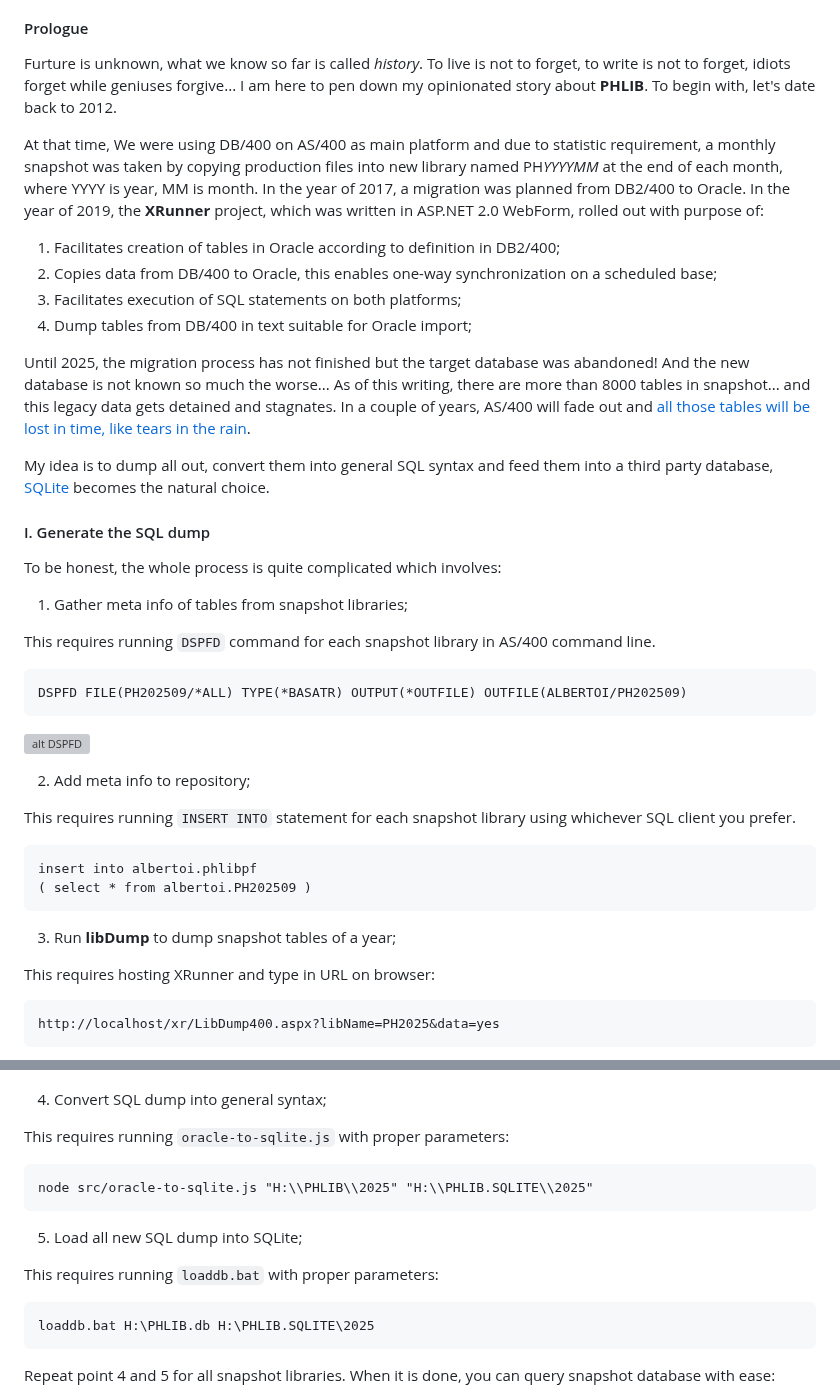
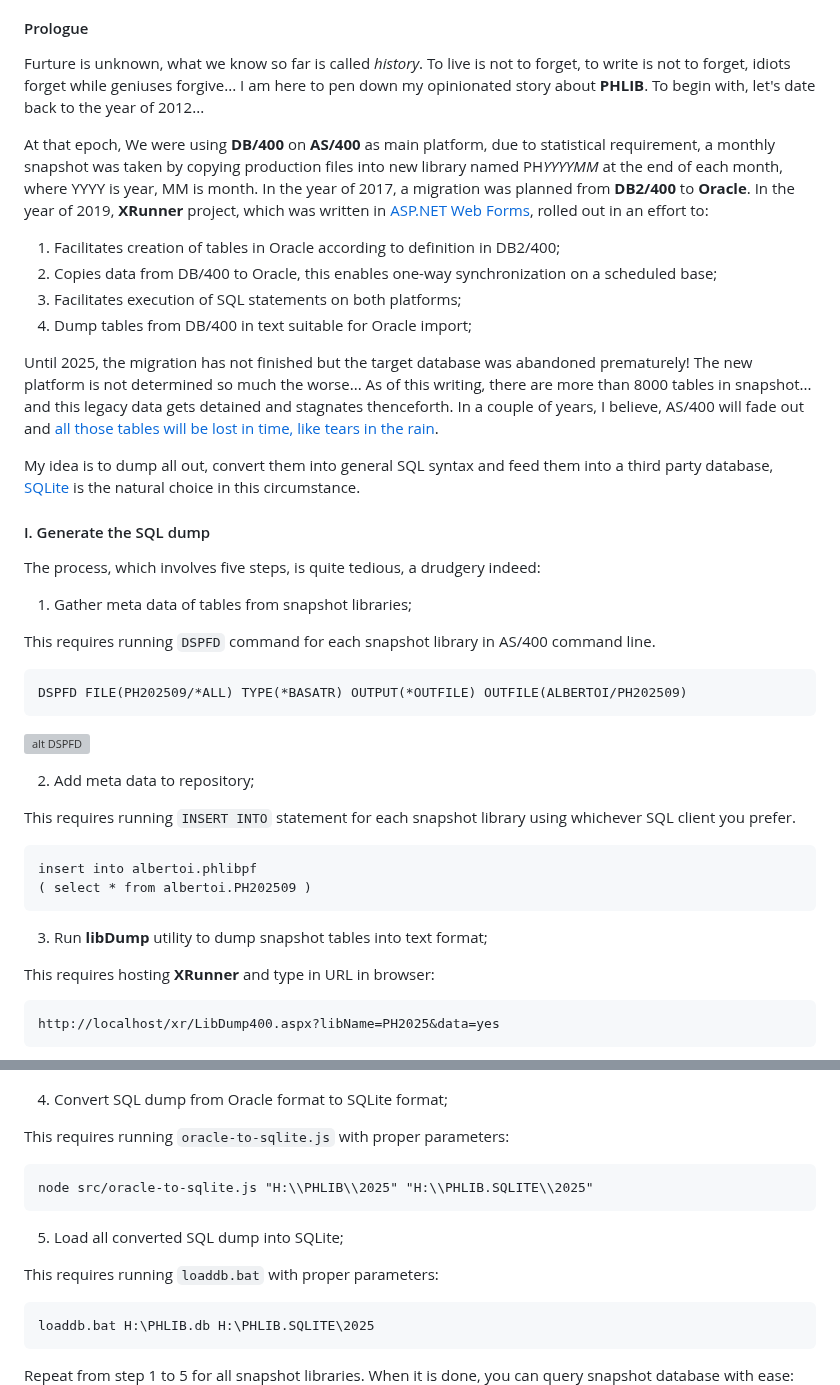
Before and after one commit to Albert0i/semantic-image-search, a Markdown page: PHLIB.md, 2 parts joined by grey strips. Drawn GitHub-style; grey boxes are pictures that could not be loaded.

Commit message:
write more

````diff
--- a/PHLIB.md
+++ b/PHLIB.md
@@ -3,23 +3,23 @@
 
 
 #### Prologue
-Furture is unknown, what we know so far is called *history*. To live is not to forget, to write is not to forget, idiots forget while geniuses forgive... I am here to pen down my opinionated story about **PHLIB**. To begin with, let's date back to 2012.
+Furture is unknown, what we know so far is called *history*. To live is not to forget, to write is not to forget, idiots forget while geniuses forgive... I am here to pen down my opinionated story about **PHLIB**. To begin with, let's date back to the year of 2012...
 
-At that time, We were using DB/400 on AS/400 as main platform and due to statistic requirement, a monthly snapshot was taken by copying production files into new library named PH*YYYYMM* at the end of each month, where YYYY is year, MM is month. In the year of 2017, a migration was planned from DB2/400 to Oracle. In the year of 2019, the **XRunner** project, which was written in ASP.NET 2.0 WebForm, rolled out with purpose of:
+At that epoch, We were using **DB/400** on **AS/400** as main platform, due to statistical requirement, a monthly snapshot was taken by copying production files into new library named PH*YYYYMM* at the end of each month, where YYYY is year, MM is month. In the year of 2017, a migration was planned from **DB2/400** to **Oracle**. In the year of 2019, **XRunner** project, which was written in [ASP.NET Web Forms](https://en.wikipedia.org/wiki/ASP.NET_Web_Forms), rolled out in an effort to:
 
 1. Facilitates creation of tables in Oracle according to definition in DB2/400;
 2. Copies data from DB/400 to Oracle, this enables one-way synchronization on a scheduled base;
 3. Facilitates execution of SQL statements on both platforms;
 4. Dump tables from DB/400 in text suitable for Oracle import;
 
-Until 2025, the migration process has not finished but the target database was abandoned! And the new database is not known so much the worse... As of this writing, there are more than 8000 tables in snapshot... and this legacy data gets detained and stagnates. In a couple of years, AS/400 will fade out and [all those tables will be lost in time, like tears in the rain](https://www.reddit.com/r/QuotesPorn/comments/bn497r/all_those_moments_will_be_lost_in_time_like_tears/).
+Until 2025, the migration has not finished but the target database was abandoned prematurely! The new platform is not determined so much the worse... As of this writing, there are more than 8000 tables in snapshot... and this legacy data gets detained and stagnates thenceforth. In a couple of years, I believe, AS/400 will fade out and [all those tables will be lost in time, like tears in the rain](https://www.reddit.com/r/QuotesPorn/comments/bn497r/all_those_moments_will_be_lost_in_time_like_tears/).
 
-My idea is to dump all out, convert them into general SQL syntax and feed them into a third party database, [SQLite](https://sqlite.org/) becomes the natural choice.
+My idea is to dump all out, convert them into general SQL syntax and feed them into a third party database, [SQLite](https://sqlite.org/) is the natural choice in this circumstance.
 
 
 #### I. Generate the SQL dump
-To be honest, the whole process is quite complicated which involves:
-1. Gather meta info of tables from snapshot libraries;
+The process, which involves five steps, is quite tedious, a drudgery indeed:
+1. Gather meta data of tables from snapshot libraries;
 
 This requires running `DSPFD` command for each snapshot library in AS/400 command line.
 ```
@@ -27,7 +27,7 @@ DSPFD FILE(PH202509/*ALL) TYPE(*BASATR) OUTPUT(*OUTFILE) OUTFILE(ALBERTOI/PH2025
 ```
 ![alt DSPFD](img/DSPFD.JPG)
 
-2. Add meta info to repository;
+2. Add meta data to repository;
 
 This requires running `INSERT INTO` statement for each snapshot library using whichever SQL client you prefer.
 ```
@@ -35,29 +35,29 @@ insert into albertoi.phlibpf
 ( select * from albertoi.PH202509 )
 ```
 
-3. Run **libDump** to dump snapshot tables of a year;
+3. Run **libDump** utility to dump snapshot tables into text format;
 
-This requires hosting XRunner and type in URL on browser:
+This requires hosting **XRunner** and type in URL in browser:
 ```
 http://localhost/xr/LibDump400.aspx?libName=PH2025&data=yes
 ```
 ![alt libDump](img/libDump.JPG)
 
-4. Convert SQL dump into general syntax;
+4. Convert SQL dump from Oracle format to SQLite format;
 
 This requires running `oracle-to-sqlite.js` with proper parameters:
 ```
 node src/oracle-to-sqlite.js "H:\\PHLIB\\2025" "H:\\PHLIB.SQLITE\\2025"
 ```
 
-5. Load all new SQL dump into SQLite;
+5. Load all converted SQL dump into SQLite;
 
 This requires running `loaddb.bat` with proper parameters:
 ```
 loaddb.bat H:\PHLIB.db H:\PHLIB.SQLITE\2025
 ```
 
-Repeat point 4 and 5 for all snapshot libraries. When it is done, you can query snapshot database with ease:
+Repeat from step 1 to 5 for all snapshot libraries. When it is done, you can query snapshot database with ease:
 ![alt phlib](/img/PHLIB.JPG)
 
 
````
Also changed, not shown: other parts of PHLIB.md (+9 -3 lines).
